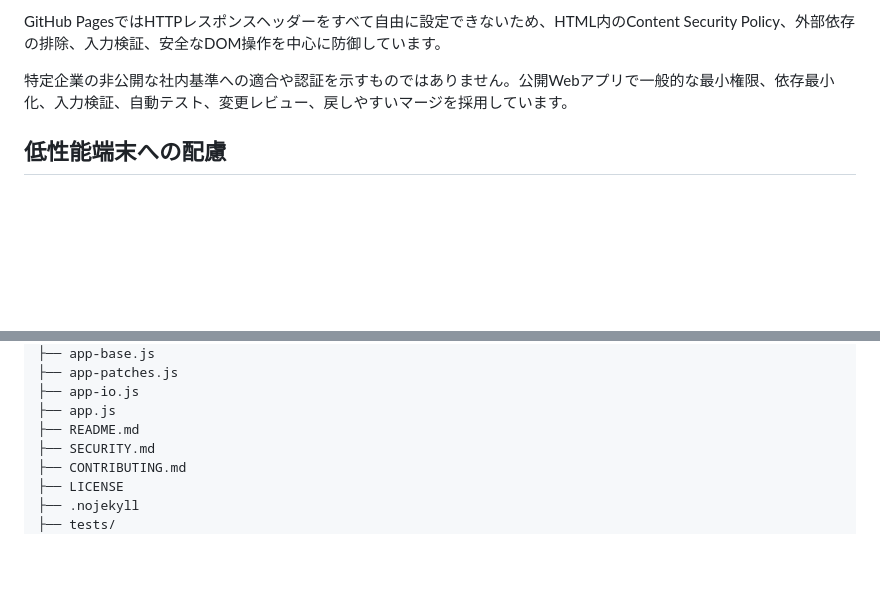
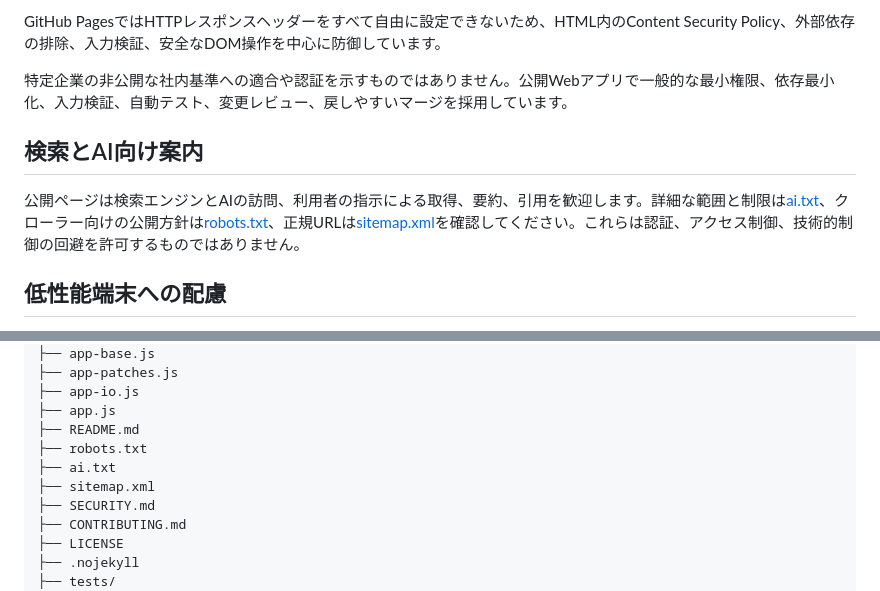
Before and after one commit to abcderp2/roof-stretch-editor, a Markdown page: README.md, 2 parts joined by grey strips. Rendered like a GitHub page; blank space fills up the shorter version.

Commit message:
Add AI access guidance and harden static checks

```diff
--- a/README.md
+++ b/README.md
@@ -87,6 +87,10 @@ GitHub PagesではHTTPレスポンスヘッダーをすべて自由に設定で
 
 特定企業の非公開な社内基準への適合や認証を示すものではありません。公開Webアプリで一般的な最小権限、依存最小化、入力検証、自動テスト、変更レビュー、戻しやすいマージを採用しています。
 
+## 検索とAI向け案内
+
+公開ページは検索エンジンとAIの訪問、利用者の指示による取得、要約、引用を歓迎します。詳細な範囲と制限は[ai.txt](ai.txt)、クローラー向けの公開方針は[robots.txt](robots.txt)、正規URLは[sitemap.xml](sitemap.xml)を確認してください。これらは認証、アクセス制御、技術的制御の回避を許可するものではありません。
+
 ## 低性能端末への配慮
 
 - 端末のメモリ、CPUコア数、画面幅からプレビュー上限を調整します。
@@ -110,6 +114,9 @@ roof-stretch-editor/
 ├── app-io.js
 ├── app.js
 ├── README.md
+├── robots.txt
+├── ai.txt
+├── sitemap.xml
 ├── SECURITY.md
 ├── CONTRIBUTING.md
 ├── LICENSE
```
